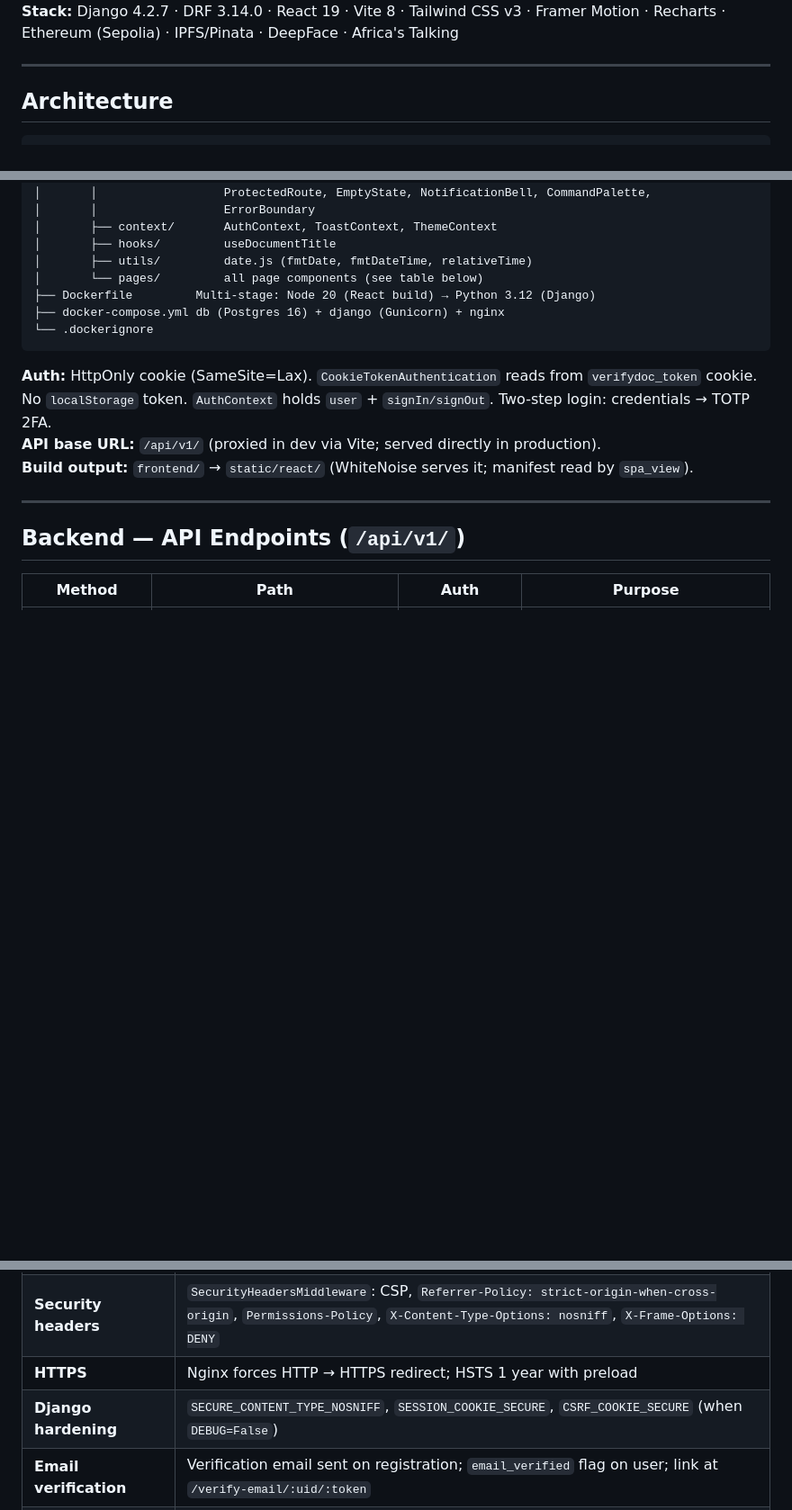
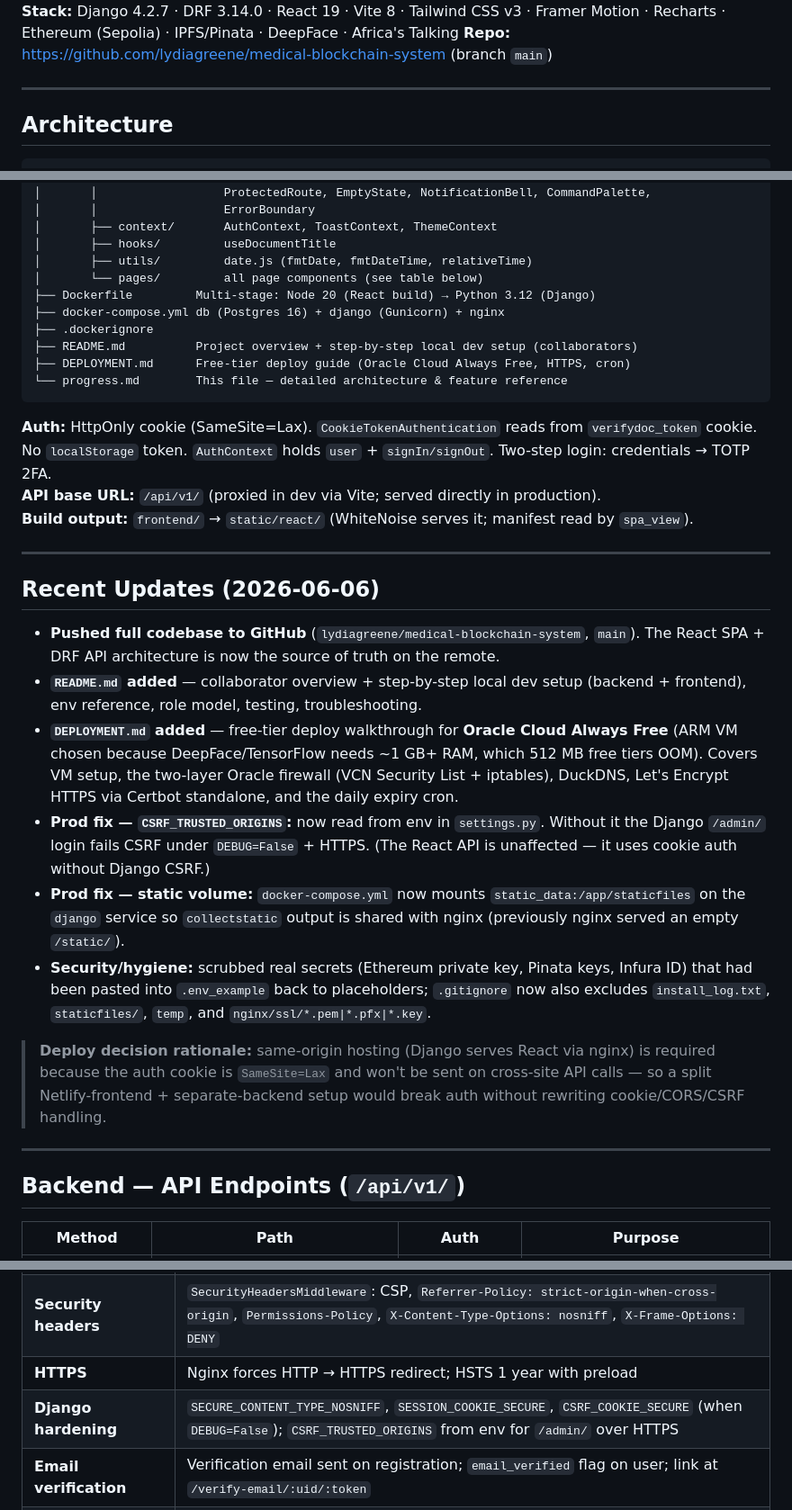
Before and after one commit to lydiagreene/medical-blockchain-system, a Markdown page: progress.md, 3 parts joined by grey strips. Shown at 90% size. GitHub-like rendering; blank space fills up the shorter version.

````diff
--- a/progress.md
+++ b/progress.md
@@ -4,4 +4,5 @@
 **Stack:** Django 4.2.7 · DRF 3.14.0 · React 19 · Vite 8 · Tailwind CSS v3 · Framer Motion · Recharts · Ethereum (Sepolia) · IPFS/Pinata · DeepFace · Africa's Talking
+**Repo:** https://github.com/lydiagreene/medical-blockchain-system (branch `main`)
 
 ---
 
@@ -43,12 +44,28 @@ medical-blockchain-system/
 │       └── pages/         all page components (see table below)
 ├── Dockerfile         Multi-stage: Node 20 (React build) → Python 3.12 (Django)
 ├── docker-compose.yml db (Postgres 16) + django (Gunicorn) + nginx
-└── .dockerignore
+├── .dockerignore
+├── README.md          Project overview + step-by-step local dev setup (collaborators)
+├── DEPLOYMENT.md      Free-tier deploy guide (Oracle Cloud Always Free, HTTPS, cron)
+└── progress.md        This file — detailed architecture & feature reference
 ```
 
 **Auth:** HttpOnly cookie (SameSite=Lax). `CookieTokenAuthentication` reads from `verifydoc_token` cookie. No `localStorage` token. `AuthContext` holds `user` + `signIn/signOut`. Two-step login: credentials → TOTP 2FA.
 **API base URL:** `/api/v1/` (proxied in dev via Vite; served directly in production).
 **Build output:** `frontend/` → `static/react/` (WhiteNoise serves it; manifest read by `spa_view`).
+
+---
+
+## Recent Updates (2026-06-06)
+
+- **Pushed full codebase to GitHub** (`lydiagreene/medical-blockchain-system`, `main`). The React SPA + DRF API architecture is now the source of truth on the remote.
+- **`README.md` added** — collaborator overview + step-by-step local dev setup (backend + frontend), env reference, role model, testing, troubleshooting.
+- **`DEPLOYMENT.md` added** — free-tier deploy walkthrough for **Oracle Cloud Always Free** (ARM VM chosen because DeepFace/TensorFlow needs ~1 GB+ RAM, which 512 MB free tiers OOM). Covers VM setup, the two-layer Oracle firewall (VCN Security List + iptables), DuckDNS, Let's Encrypt HTTPS via Certbot standalone, and the daily expiry cron.
+- **Prod fix — `CSRF_TRUSTED_ORIGINS`:** now read from env in `settings.py`. Without it the Django `/admin/` login fails CSRF under `DEBUG=False` + HTTPS. (The React API is unaffected — it uses cookie auth without Django CSRF.)
+- **Prod fix — static volume:** `docker-compose.yml` now mounts `static_data:/app/staticfiles` on the `django` service so `collectstatic` output is shared with nginx (previously nginx served an empty `/static/`).
+- **Security/hygiene:** scrubbed real secrets (Ethereum private key, Pinata keys, Infura ID) that had been pasted into `.env_example` back to placeholders; `.gitignore` now also excludes `install_log.txt`, `staticfiles/`, `temp`, and `nginx/ssl/*.pem|*.pfx|*.key`.
+
+> **Deploy decision rationale:** same-origin hosting (Django serves React via nginx) is required because the auth cookie is `SameSite=Lax` and won't be sent on cross-site API calls — so a split Netlify-frontend + separate-backend setup would break auth without rewriting cookie/CORS/CSRF handling.
 
 ---
 
@@ -267,7 +284,7 @@ npm run build                      # builds to ../static/react/
 | **DRF throttling** | Login 5/min · 2FA 5/5min · Password reset 3/hr · Public verify 30/min · Face verify 20/hr · Anon 120/hr · User 1000/hr |
 | **Security headers** | `SecurityHeadersMiddleware`: CSP, `Referrer-Policy: strict-origin-when-cross-origin`, `Permissions-Policy`, `X-Content-Type-Options: nosniff`, `X-Frame-Options: DENY` |
 | **HTTPS** | Nginx forces HTTP → HTTPS redirect; HSTS 1 year with preload |
-| **Django hardening** | `SECURE_CONTENT_TYPE_NOSNIFF`, `SESSION_COOKIE_SECURE`, `CSRF_COOKIE_SECURE` (when `DEBUG=False`) |
+| **Django hardening** | `SECURE_CONTENT_TYPE_NOSNIFF`, `SESSION_COOKIE_SECURE`, `CSRF_COOKIE_SECURE` (when `DEBUG=False`); `CSRF_TRUSTED_ORIGINS` from env for `/admin/` over HTTPS |
 | **Email verification** | Verification email sent on registration; `email_verified` flag on user; link at `/verify-email/:uid/:token` |
 | **Audit logging** | All auth events logged: `LOGIN_FAILED`, `LOGOUT`, `ACCOUNT_LOCKED`, `2FA_SETUP_COMPLETE`, `2FA_VERIFIED`, `TOTP_RESET`, password reset events |
 | **Sentry scrubbing** | `before_send` hook strips `DEPLOYER_PRIVATE_KEY`, `totp_secret`, backup codes, passwords from error reports |
````
Also changed, not shown: other parts of progress.md (+2 -1 lines), CLAUDE.md (added, +61 -0 lines).
